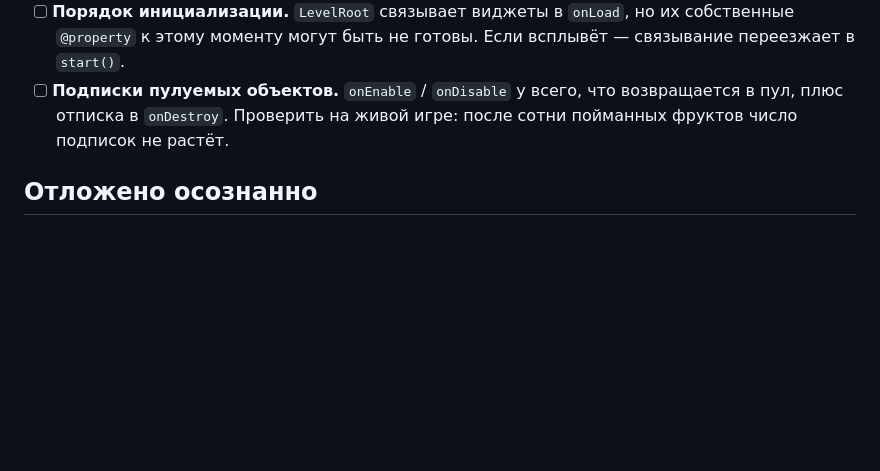
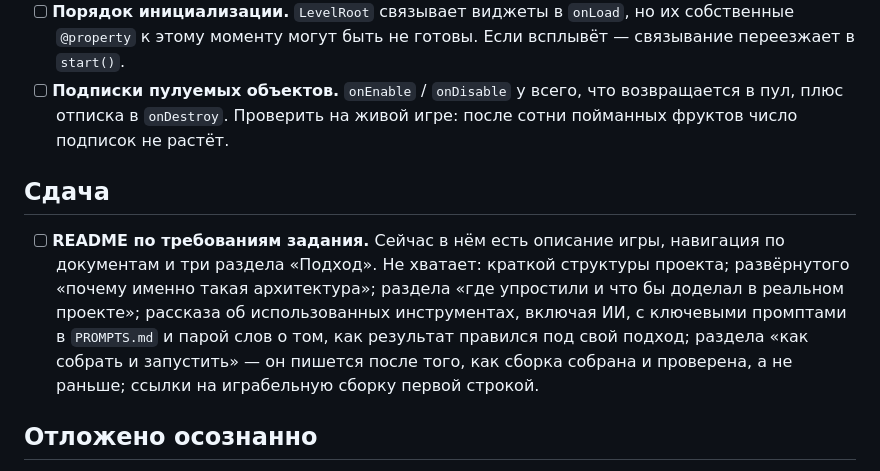
Before and after one commit to titkovvladimir/FruitCatcherTest, a Markdown page: docs/BACKLOG.md, the part around the change. GitHub-like rendering; blank space fills up the shorter version.

Commit message:
[docs] Feat. Пункт бэклога: README по требованиям задания.
README заведён с разделов про подход, и в таком виде он выглядит готовым, хотя
половины требуемых разделов в нём нет. Пункт перечисляет недостающее поимённо,
чтобы недостача была видна списком, а не всплывала при финальной вычитке.

```diff
--- a/docs/BACKLOG.md
+++ b/docs/BACKLOG.md
@@ -30,6 +30,18 @@
       возвращается в пул, плюс отписка в `onDestroy`. Проверить на живой игре:
       после сотни пойманных фруктов число подписок не растёт.
 
+## Сдача
+
+- [ ] **README по требованиям задания.** Сейчас в нём есть описание игры,
+      навигация по документам и три раздела «Подход». Не хватает: краткой
+      структуры проекта; развёрнутого «почему именно такая архитектура»;
+      раздела «где упростили и что бы доделал в реальном проекте»; рассказа
+      об использованных инструментах, включая ИИ, с ключевыми промптами в
+      `PROMPTS.md` и парой слов о том, как результат правился под свой подход;
+      раздела «как собрать и запустить» — он пишется после того, как сборка
+      собрана и проверена, а не раньше; ссылки на играбельную сборку первой
+      строкой.
+
 ## Отложено осознанно
 
 - [ ] **Вес сборки.** Даунскейл текстур и авто-атлас, с замером до и после.
```
